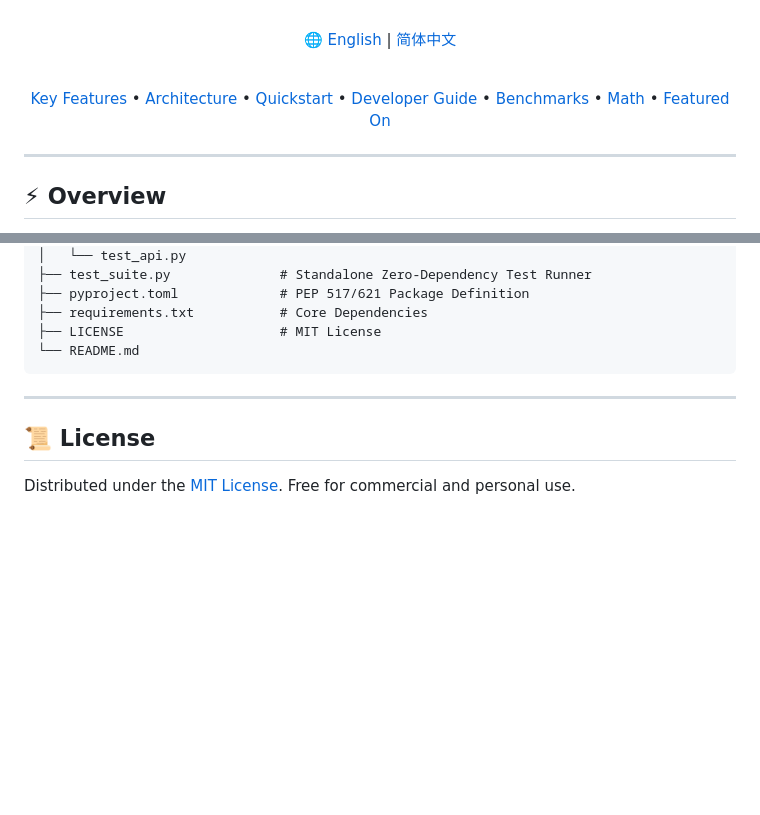
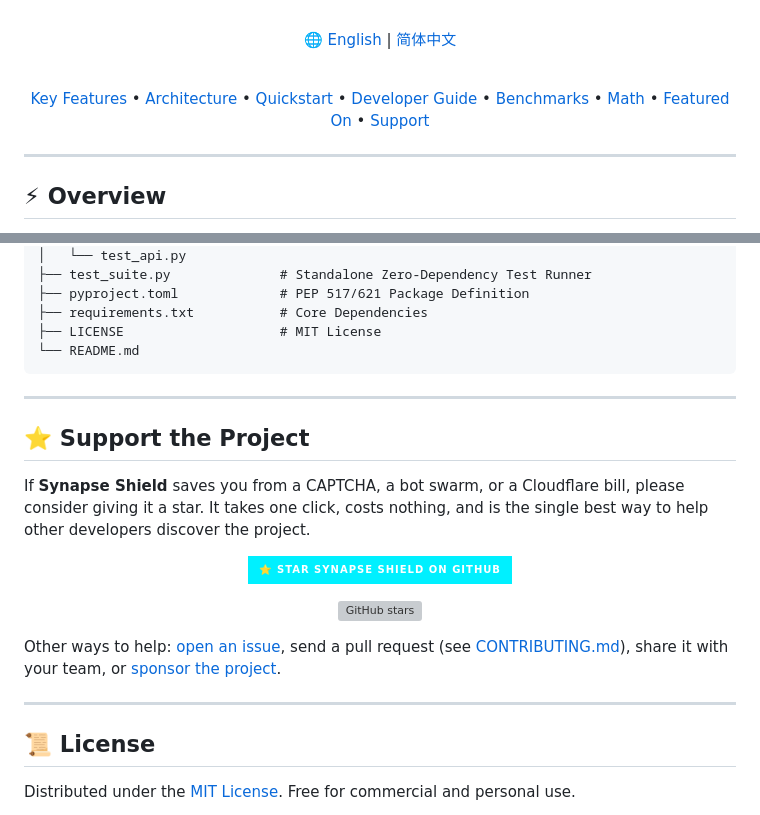
Before and after one commit to 0xStoic-bit/Synapse_Shield, a Markdown page: README.md, 2 parts joined by grey strips. Drawn GitHub-style; badges without logos; blank space fills up the shorter version; grey boxes are pictures that could not be loaded.

```diff
--- a/README.md
+++ b/README.md
@@ -21,7 +25,7 @@
 
 <br/>
 
-[Key Features](#-key-features--security-architecture-v0107) • [Architecture](#-architecture--sequence-diagram) • [Quickstart](#-30-second-quickstart) • [Developer Guide](#-developer-integration) • [Benchmarks](#-attack-simulation-benchmarks) • [Math](#-kinematic--mathematical-foundations) • [Featured On](#-featured-on--community-coverage)
+[Key Features](#-key-features--security-architecture-v0107) • [Architecture](#-architecture--sequence-diagram) • [Quickstart](#-30-second-quickstart) • [Developer Guide](#-developer-integration) • [Benchmarks](#-attack-simulation-benchmarks) • [Math](#-kinematic--mathematical-foundations) • [Featured On](#-featured-on--community-coverage) • [Support](#-support-the-project)
 
 </div>
 
@@ -607,6 +611,22 @@ Synapse_Shield/
 
 ---
 
+## ⭐ Support the Project
+
+If **Synapse Shield** saves you from a CAPTCHA, a bot swarm, or a Cloudflare bill, please consider giving it a star. It takes one click, costs nothing, and is the single best way to help other developers discover the project.
+
+<div align="center">
+
+<a href="https://github.com/0xStoic-bit/Synapse_Shield"><img src="https://img.shields.io/badge/%E2%AD%90%20Star%20Synapse%20Shield%20on%20GitHub-00F0FF?style=for-the-badge&logo=github&logoColor=black" alt="Star Synapse Shield on GitHub"/></a>
+
+[![GitHub stars](https://img.shields.io/github/stars/0xStoic-bit/Synapse_Shield?style=social)](https://github.com/0xStoic-bit/Synapse_Shield/stargazers)
+
+</div>
+
+Other ways to help: [open an issue](https://github.com/0xStoic-bit/Synapse_Shield/issues), send a pull request (see [CONTRIBUTING.md](CONTRIBUTING.md)), share it with your team, or [sponsor the project](https://github.com/sponsors/0xStoic-bit).
+
+---
+
 ## 📜 License
 
 Distributed under the [MIT License](https://opensource.org/licenses/MIT). Free for commercial and personal use.
```
Also changed, not shown: other parts of README.md (+4 -0 lines), README_ZH.md (+21 -1 lines).
